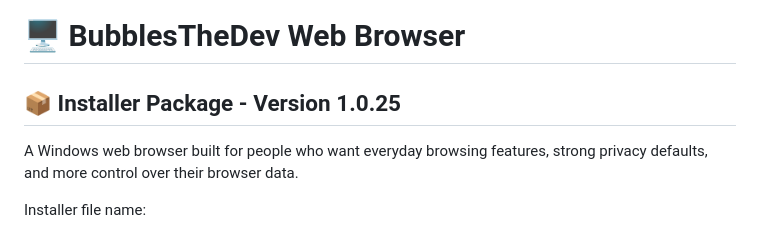
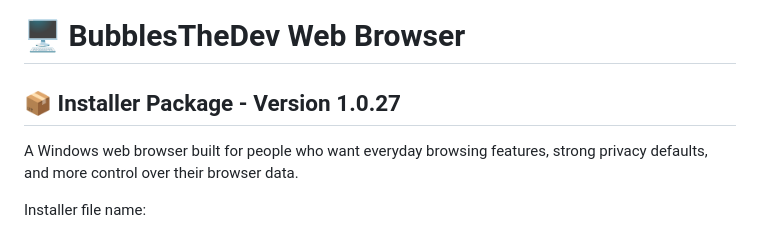
Before and after one commit to KernFerm/BubblesTheDev-WebBrowser, a Markdown page: README.md, the part around the change. GitHub-like rendering.

Commit message:
Update README.md
Signed-off-by: Bubbles The Dev <152947339+KernFerm@users.noreply.github.com>

```diff
--- a/README.md
+++ b/README.md
@@ -1,6 +1,6 @@
 # 🖥️ BubblesTheDev Web Browser
 
-## 📦 Installer Package - Version 1.0.25
+## 📦 Installer Package - Version 1.0.27
 
 A Windows web browser built for people who want everyday browsing features, strong privacy defaults, and more control over their browser data.
 
```
